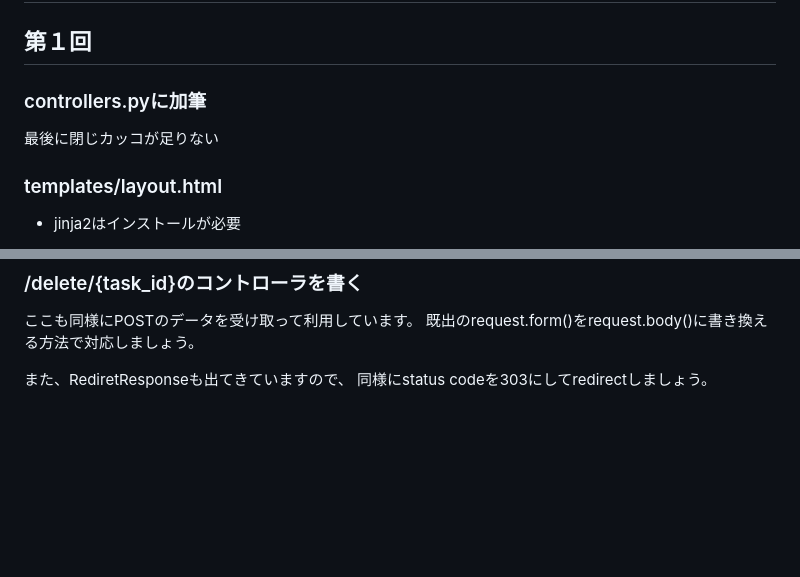
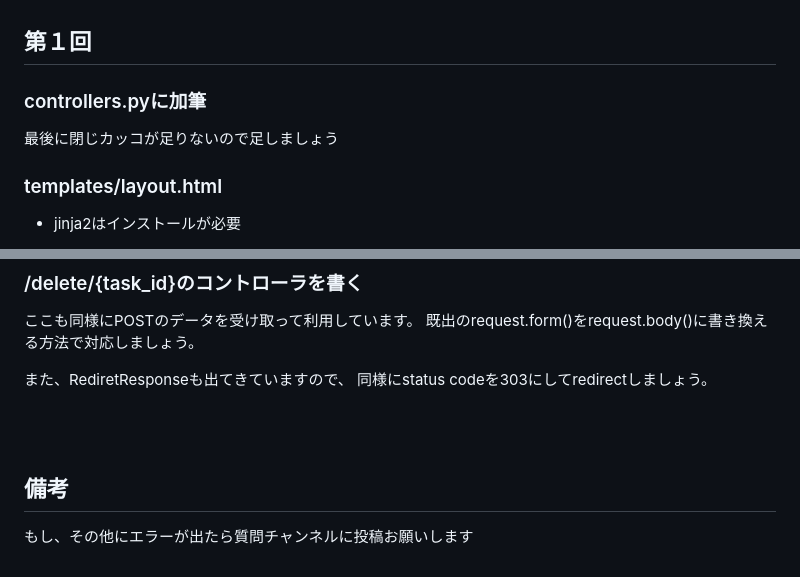
Before and after one commit to shinji-kodama/techpit-fastapi-todo-tutorial, a Markdown page: README.md, 2 parts joined by grey strips. Drawn GitHub-style; blank space fills up the shorter version.

Commit message:
chore: Update README with tutorial instructions and error fixes

```diff
--- a/README.md
+++ b/README.md
@@ -43,7 +54,8 @@ python run.py
 ## 第１回
+
 ### controllers.pyに加筆
 
-最後に閉じカッコが足りない
+最後に閉じカッコが足りないので足しましょう
 
 ### templates/layout.html
 
@@ -241,3 +263,11 @@ detail.htmlの/add向けのform内にも以下のinputタグを追記してく
 
 また、RediretResponseも出てきていますので、
 同様にstatus codeを303にしてredirectしましょう。
+
+
+
+<br>
+<br>
+
+## 備考
+もし、その他にエラーが出たら質問チャンネルに投稿お願いします
```
Also changed, not shown: other parts of README.md (+21 -0 lines).
